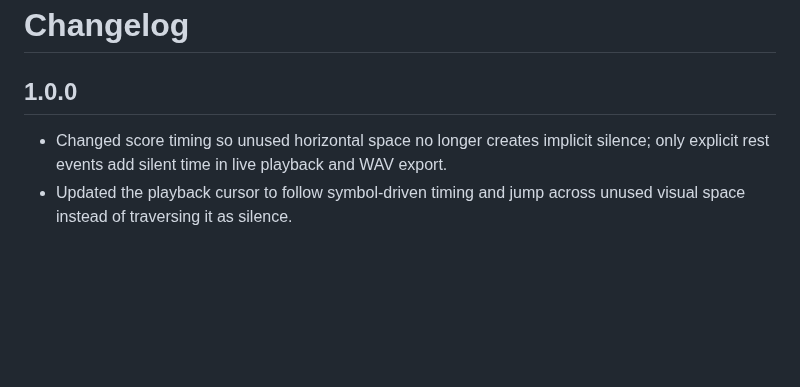
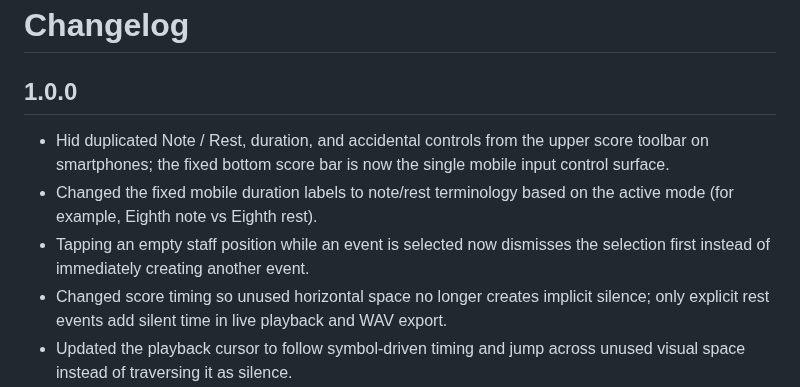
Before and after one commit to ttomohisa/htmlapps-tuning-compare, a Markdown page: CHANGELOG.md, the part around the change. Drawn GitHub-style; blank space fills up the shorter version.

Commit message:
docs: record final mobile score UI fixes

```diff
--- a/CHANGELOG.md
+++ b/CHANGELOG.md
@@ -2,6 +2,9 @@
 
 ## 1.0.0
 
+- Hid duplicated Note / Rest, duration, and accidental controls from the upper score toolbar on smartphones; the fixed bottom score bar is now the single mobile input control surface.
+- Changed the fixed mobile duration labels to note/rest terminology based on the active mode (for example, Eighth note vs Eighth rest).
+- Tapping an empty staff position while an event is selected now dismisses the selection first instead of immediately creating another event.
 - Changed score timing so unused horizontal space no longer creates implicit silence; only explicit rest events add silent time in live playback and WAV export.
 - Updated the playback cursor to follow symbol-driven timing and jump across unused visual space instead of traversing it as silence.
 - Changed duration selection to configure the next score input only; it no longer changes the duration of an already selected event.
```
